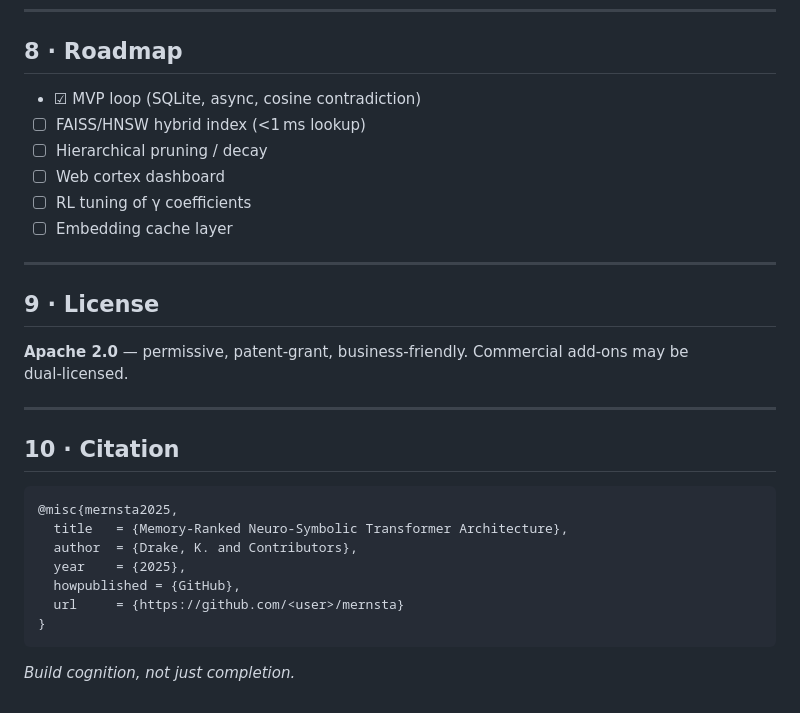
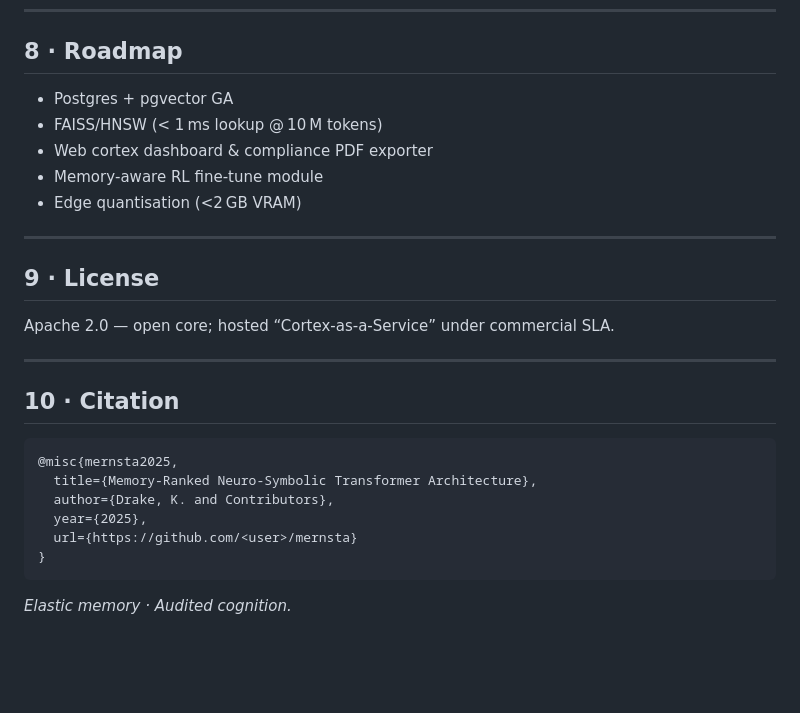
Before and after one commit to icedmoca/MeRNSTA, a Markdown page: README.md, the part around one of its changes. Drawn GitHub-style; blank space fills up the shorter version.

````diff
--- a/README.md
+++ b/README.md
@@ -146,29 +149,27 @@ Watch `logs/trace.jsonl` or launch `demos/cli_dashboard.py` for a live cortex vi
 ---
 
 ## 8 · Roadmap
-- ☑ MVP loop (SQLite, async, cosine contradiction)
-- ☐ FAISS/HNSW hybrid index (<1 ms lookup)
-- ☐ Hierarchical pruning / decay
-- ☐ Web cortex dashboard
-- ☐ RL tuning of γ coefficients
-- ☐ Embedding cache layer
+- Postgres + pgvector GA
+- FAISS/HNSW (< 1 ms lookup @ 10 M tokens)
+- Web cortex dashboard & compliance PDF exporter
+- Memory‑aware RL fine‑tune module
+- Edge quantisation (<2 GB VRAM)
 
 ---
 
 ## 9 · License
-**Apache 2.0** — permissive, patent‑grant, business‑friendly. Commercial add‑ons may be dual‑licensed.
+Apache 2.0 — open core; hosted “Cortex‑as‑a‑Service” under commercial SLA.
 
 ---
 
 ## 10 · Citation
 ```bibtex
 @misc{mernsta2025,
-  title   = {Memory-Ranked Neuro-Symbolic Transformer Architecture},
-  author  = {Drake, K. and Contributors},
-  year    = {2025},
-  howpublished = {GitHub},
-  url     = {https://github.com/<user>/mernsta}
+  title={Memory-Ranked Neuro-Symbolic Transformer Architecture},
+  author={Drake, K. and Contributors},
+  year={2025},
+  url={https://github.com/<user>/mernsta}
 }
 ```
 
-*Build cognition, not just completion.*
+*Elastic memory · Audited cognition.*
````
Also changed, not shown: other parts of README.md (+104 -101 lines).
